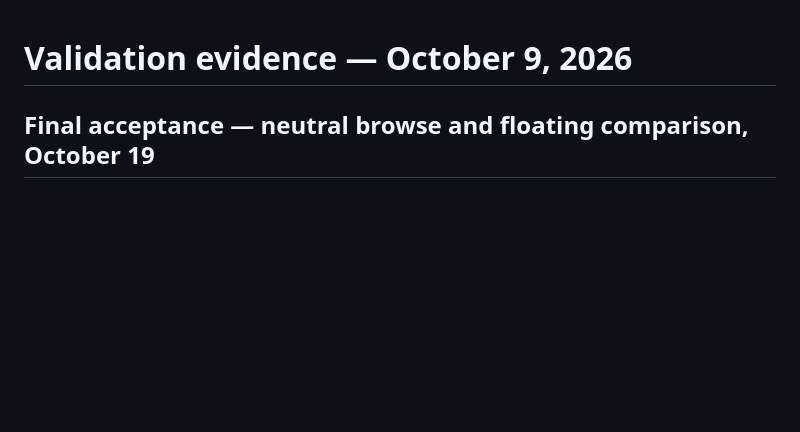
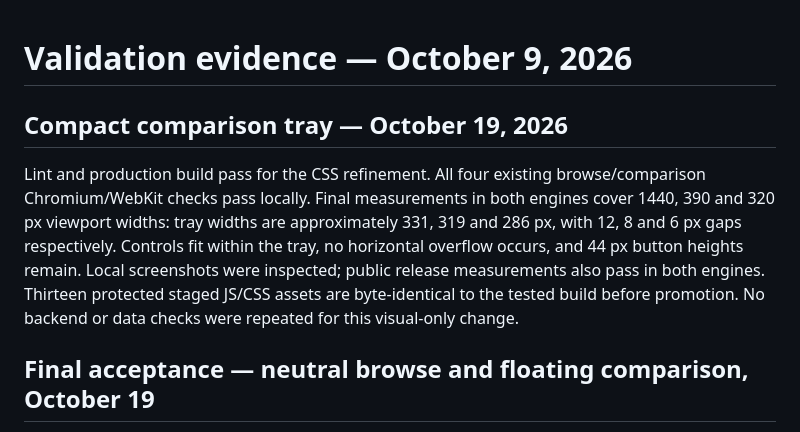
Before and after one commit to mrstorres-pixel/DormFinder, a Markdown page: docs/validation.md, the part around the change. GitHub-like rendering; blank space fills up the shorter version.

Commit message:
Record compact comparison tray release

```diff
--- a/docs/validation.md
+++ b/docs/validation.md
@@ -1,4 +1,8 @@
 # Validation evidence — October 9, 2026
+
+## Compact comparison tray — October 19, 2026
+
+Lint and production build pass for the CSS refinement. All four existing browse/comparison Chromium/WebKit checks pass locally. Final measurements in both engines cover 1440, 390 and 320 px viewport widths: tray widths are approximately 331, 319 and 286 px, with 12, 8 and 6 px gaps respectively. Controls fit within the tray, no horizontal overflow occurs, and 44 px button heights remain. Local screenshots were inspected; public release measurements also pass in both engines. Thirteen protected staged JS/CSS assets are byte-identical to the tested build before promotion. No backend or data checks were repeated for this visual-only change.
 
 ## Final acceptance — neutral browse and floating comparison, October 19
 
```
Also changed, not shown: docs/deployment.md (+4 -0 lines).
